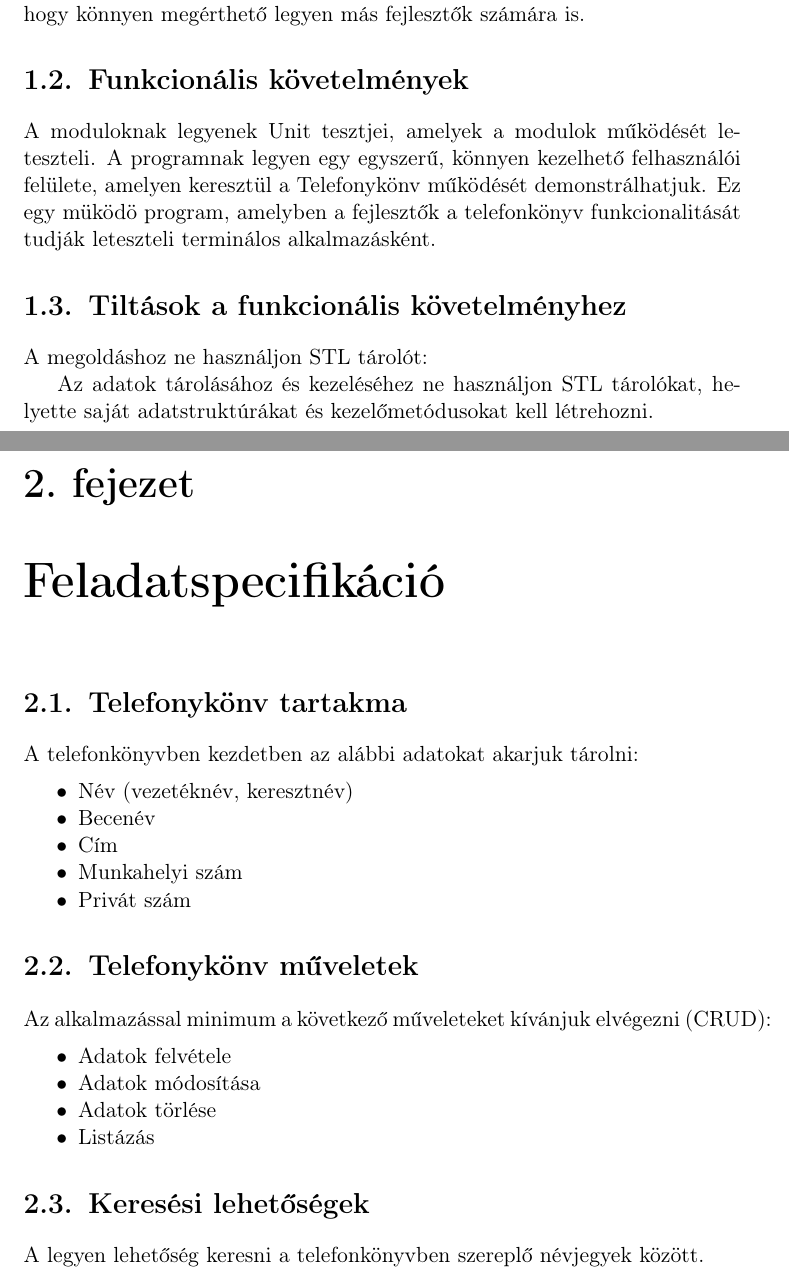
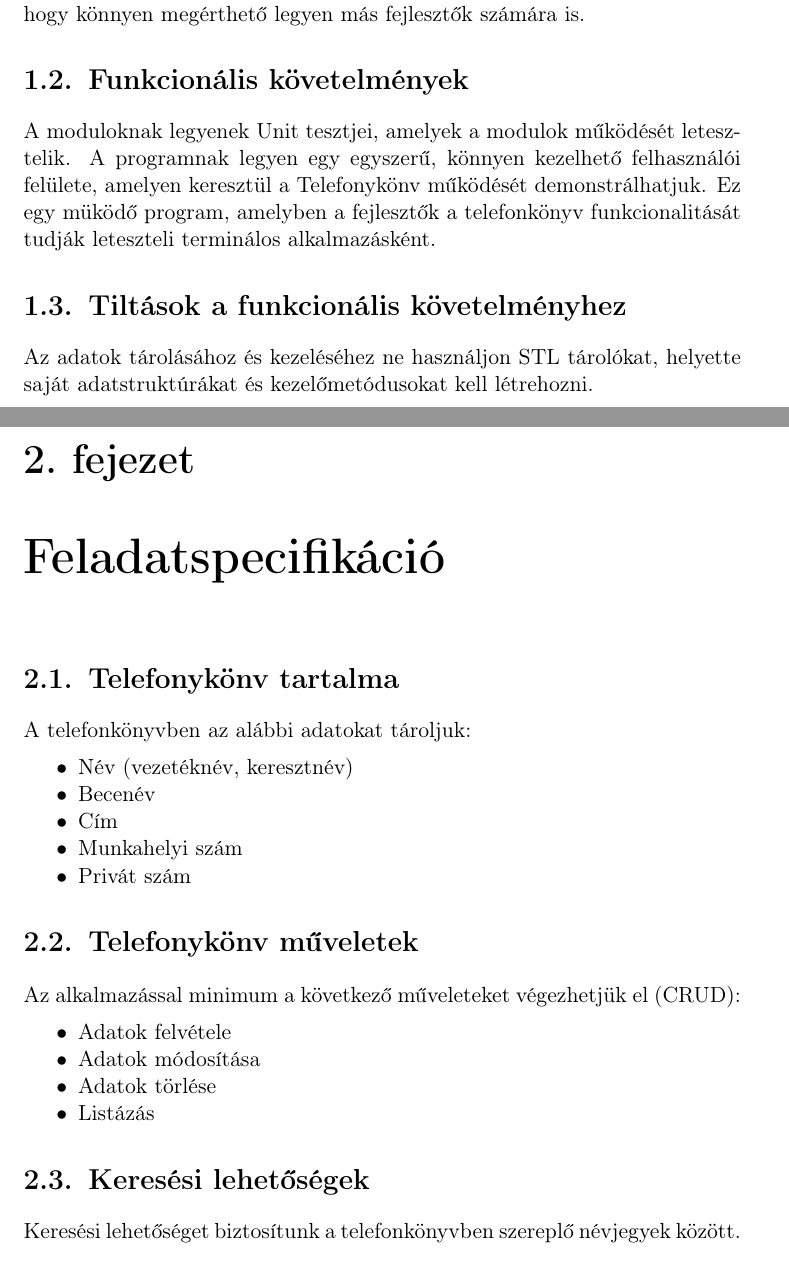
Before and after one commit to garobcsi/PhoneBook-PlusPlus, a LaTeX book (docs/specification/main.tex): two parts of pages 3 and 4 of 5, joined at a grey line, cut so that both start at the same text. Compiled offline with pdfLaTeX.

Commit message:
corrected grammer

```diff
--- a/docs/specification/main.tex
+++ b/docs/specification/main.tex
@@ -40,17 +39,16 @@ A program C++ nyelven íródjon meg, és Linux operációs rendszeren fordíthat
 
 \section{Funkcionális követelmények}
 
-A moduloknak legyenek Unit tesztjei, amelyek a modulok működését leteszteli. A programnak legyen egy egyszerű, könnyen kezelhető felhasználói felülete, amelyen keresztül a Telefonykönv működését demonstrálhatjuk. Ez egy müködö program, amelyben a fejlesztők a telefonkönyv funkcionalitását tudják leteszteli terminálos alkalmazásként.
+A moduloknak legyenek Unit tesztjei, amelyek a modulok működését letesztelik. A programnak legyen egy egyszerű, könnyen kezelhető felhasználói felülete, amelyen keresztül a Telefonykönv működését demonstrálhatjuk. Ez egy müködő program, amelyben a fejlesztők a telefonkönyv funkcionalitását tudják leteszteli terminálos alkalmazásként.
 
 \section{Tiltások a funkcionális követelményhez}
-A megoldáshoz ne használjon STL tárolót:
 
 Az adatok tárolásához és kezeléséhez ne használjon STL tárolókat, helyette saját adatstruktúrákat és kezelőmetódusokat kell létrehozni.
 
 \chapter{Feladatspecifikáció}
 
-\section{Telefonykönv tartakma}
-A telefonkönyvben kezdetben az alábbi adatokat akarjuk tárolni:
+\section{Telefonykönv tartalma}
+A telefonkönyvben az alábbi adatokat tároljuk:
 \vspace{5px}
 \begin{compactitem}
     \item Név (vezetéknév, keresztnév)
@@ -61,7 +59,7 @@ A telefonkönyvben kezdetben az alábbi adatokat akarjuk tárolni:
 \end{compactitem}
 
 \section{Telefonykönv műveletek}
-Az alkalmazással minimum a következő műveleteket kívánjuk elvégezni (CRUD):
+Az alkalmazással minimum a következő műveleteket végezhetjük el (CRUD):
 
 \vspace{5px}
 \begin{compactitem}
@@ -72,7 +70,7 @@ Az alkalmazással minimum a következő műveleteket kívánjuk elvégezni (CRUD
 \end{compactitem}
 
 \section{Keresési lehetőségek}
-A legyen lehetőség keresni a telefonkönyvben szereplő névjegyek között.
+Keresési lehetőséget biztosítunk a telefonkönyvben szereplő névjegyek között.
 
 \newpage
 
```
Also changed, not shown: docs/specification/main.tex (3 more changed lines).
